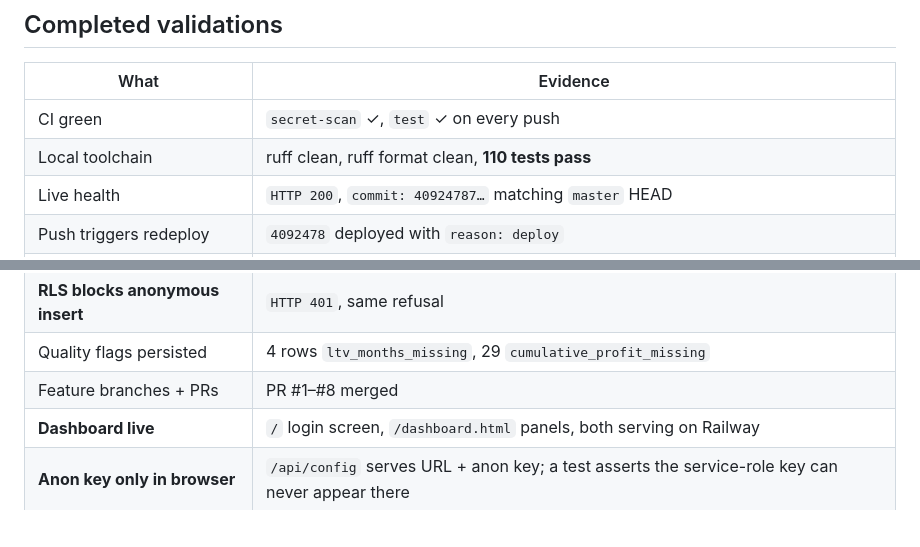
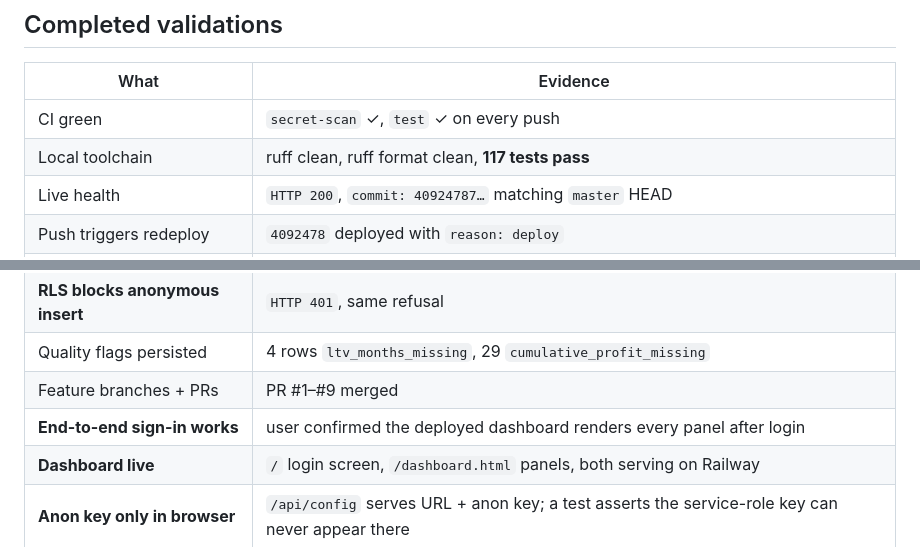
Before and after one commit to RanHassid17/funneliq, a Markdown page: docs/PROJECT_STATE.md, 2 parts joined by grey strips. Drawn GitHub-style; blank space fills up the shorter version.

```diff
--- a/docs/PROJECT_STATE.md
+++ b/docs/PROJECT_STATE.md
@@ -104,7 +114,7 @@ Reproduced by committed code into `reports/profile.json` and `reports/invariants
 | What | Evidence |
 |---|---|
 | CI green | `secret-scan` ✓, `test` ✓ on every push |
-| Local toolchain | ruff clean, ruff format clean, **110 tests pass** |
+| Local toolchain | ruff clean, ruff format clean, **117 tests pass** |
 | Live health | `HTTP 200`, `commit: 40924787…` matching `master` HEAD |
 | Push triggers redeploy | `4092478` deployed with `reason: deploy` |
 | Survives restart | forced redeploy reset uptime 206.3s → 19.7s, recovered unattended |
@@ -114,7 +124,8 @@ Reproduced by committed code into `reports/profile.json` and `reports/invariants
 | **RLS blocks anonymous read** | `HTTP 401`, `42501 permission denied for table campaigns` |
 | **RLS blocks anonymous insert** | `HTTP 401`, same refusal |
 | Quality flags persisted | 4 rows `ltv_months_missing`, 29 `cumulative_profit_missing` |
-| Feature branches + PRs | PR #1–#8 merged |
+| Feature branches + PRs | PR #1–#9 merged |
+| **End-to-end sign-in works** | user confirmed the deployed dashboard renders every panel after login |
 | **Dashboard live** | `/` login screen, `/dashboard.html` panels, both serving on Railway |
 | **Anon key only in browser** | `/api/config` serves URL + anon key; a test asserts the service-role key can never appear there |
 | **Auth gate verified** | 10 protected routes return 401 for no/forged/expired/wrong-audience/malformed/subject-less tokens |
```
Also changed, not shown: other parts of docs/PROJECT_STATE.md (+16 -1 lines).
